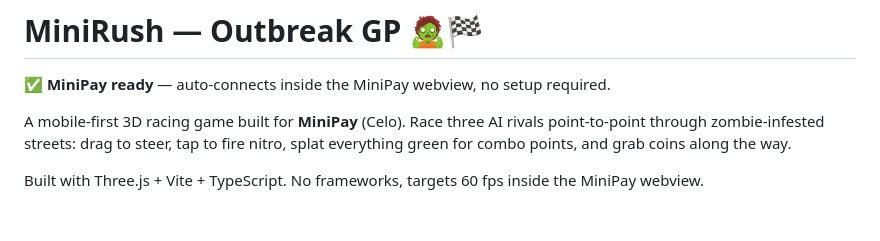
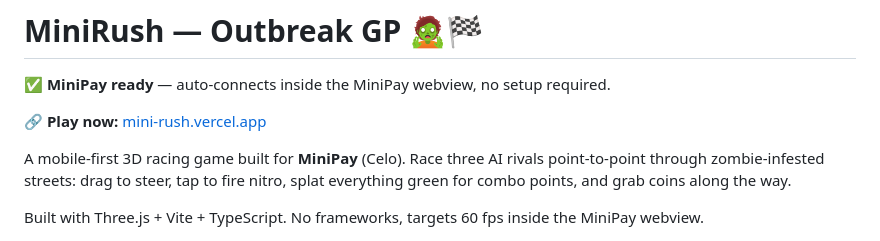
Before and after one commit to Calebux/Mini-Rush, a Markdown page: README.md, the part around the change. Drawn GitHub-style; blank space fills up the shorter version.

Commit message:
docs: link live Vercel deployment

```diff
--- a/README.md
+++ b/README.md
@@ -1,6 +1,8 @@
 # MiniRush — Outbreak GP 🧟🏁
 
 ✅ **MiniPay ready** — auto-connects inside the MiniPay webview, no setup required.
+
+🔗 **Play now:** [mini-rush.vercel.app](https://mini-rush.vercel.app/)
 
 A mobile-first 3D racing game built for **MiniPay** (Celo).
 Race three AI rivals point-to-point through zombie-infested streets: drag to
```
